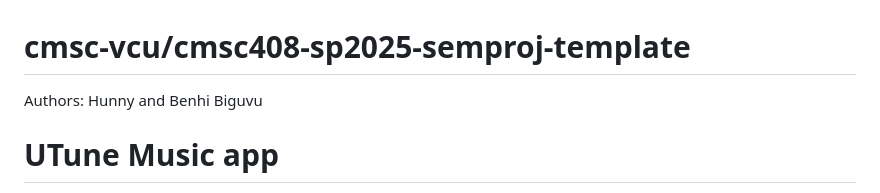
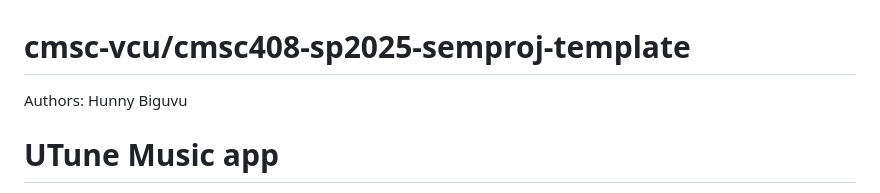
Before and after one commit to dhunny1/Cmsc_408_Database, a Markdown page: cmsc408-sp2025-semproj-team-crusaders/README.md, the part around the change. Rendered like a GitHub page.

```diff
--- a/cmsc408-sp2025-semproj-team-crusaders/README.md
+++ b/cmsc408-sp2025-semproj-team-crusaders/README.md
@@ -1,6 +1,6 @@
 # cmsc-vcu/cmsc408-sp2025-semproj-template
 
-Authors: Hunny and Benhi Biguvu
+Authors: Hunny Biguvu
 # UTune Music app
 
 UTunes is a personal music library management system designed to let users organize, play, and manage their favorite songs without ads, subscriptions, or hidden fees. It allows users to browse songs, create playlists, and favorite tracks, all through a clean web interface. UTunes is built for everyday listeners, students, DJs, and music collectors who want full control over their music collection.
```
